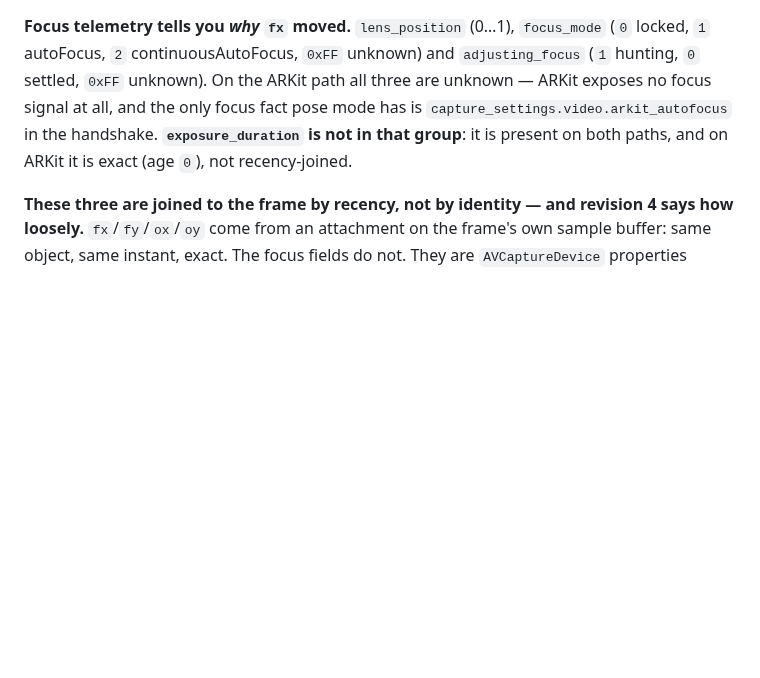
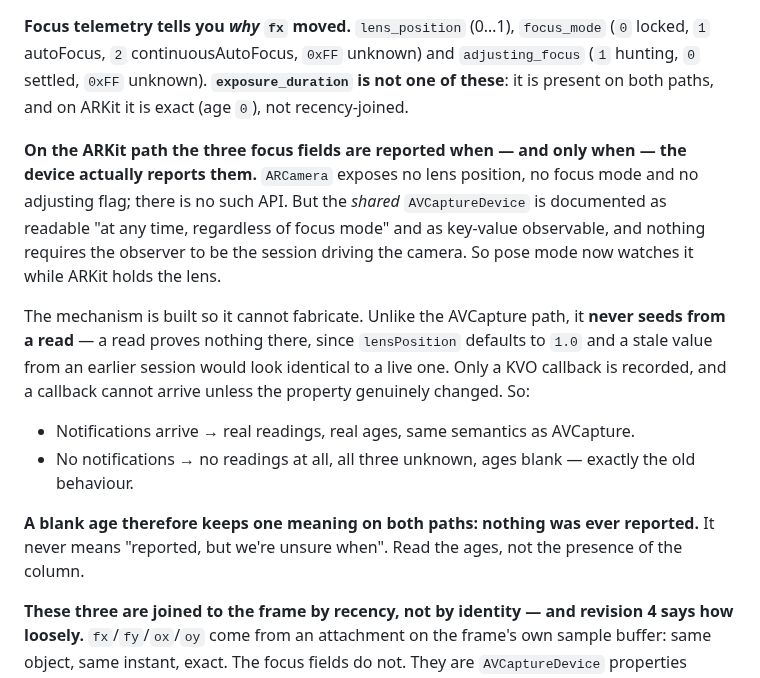
Before and after one commit to ryanrudes/irtsp-support, a Markdown page: INTEGRATION.md, the part around the change. GitHub-like rendering; blank space fills up the shorter version.

Commit message:
Mirror INTEGRATION.md: ARKit lens telemetry when the shared device reports
Co-Authored-By: Claude Opus 5 <noreply@anthropic.com>

```diff
--- a/INTEGRATION.md
+++ b/INTEGRATION.md
@@ -960,10 +960,25 @@ refocuses. If you want a change threshold, apply your own — you know your erro
 
 **Focus telemetry tells you _why_ `fx` moved.** `lens_position` (0…1), `focus_mode`
 (`0` locked, `1` autoFocus, `2` continuousAutoFocus, `0xFF` unknown) and `adjusting_focus`
-(`1` hunting, `0` settled, `0xFF` unknown). On the ARKit path all three are unknown — ARKit exposes
-no focus signal at all, and the only focus fact pose mode has is
-`capture_settings.video.arkit_autofocus` in the handshake. **`exposure_duration` is not in that
-group**: it is present on both paths, and on ARKit it is exact (age `0`), not recency-joined.
+(`1` hunting, `0` settled, `0xFF` unknown). **`exposure_duration` is not one of these**: it is
+present on both paths, and on ARKit it is exact (age `0`), not recency-joined.
+
+**On the ARKit path the three focus fields are reported when — and only when — the device actually
+reports them.** `ARCamera` exposes no lens position, no focus mode and no adjusting flag; there is no
+such API. But the *shared* `AVCaptureDevice` is documented as readable "at any time, regardless of
+focus mode" and as key-value observable, and nothing requires the observer to be the session driving
+the camera. So pose mode now watches it while ARKit holds the lens.
+
+The mechanism is built so it cannot fabricate. Unlike the AVCapture path, it **never seeds from a
+read** — a read proves nothing there, since `lensPosition` defaults to `1.0` and a stale value from
+an earlier session would look identical to a live one. Only a KVO callback is recorded, and a
+callback cannot arrive unless the property genuinely changed. So:
+
+* Notifications arrive → real readings, real ages, same semantics as AVCapture.
+* No notifications → no readings at all, all three unknown, ages blank — exactly the old behaviour.
+
+**A blank age therefore keeps one meaning on both paths: nothing was ever reported.** It never means
+"reported, but we're unsure when". Read the ages, not the presence of the column.
 
 **These three are joined to the frame by recency, not by identity — and revision 4 says how loosely.**
 `fx`/`fy`/`ox`/`oy` come from an attachment on the frame's own sample buffer: same object, same
```
